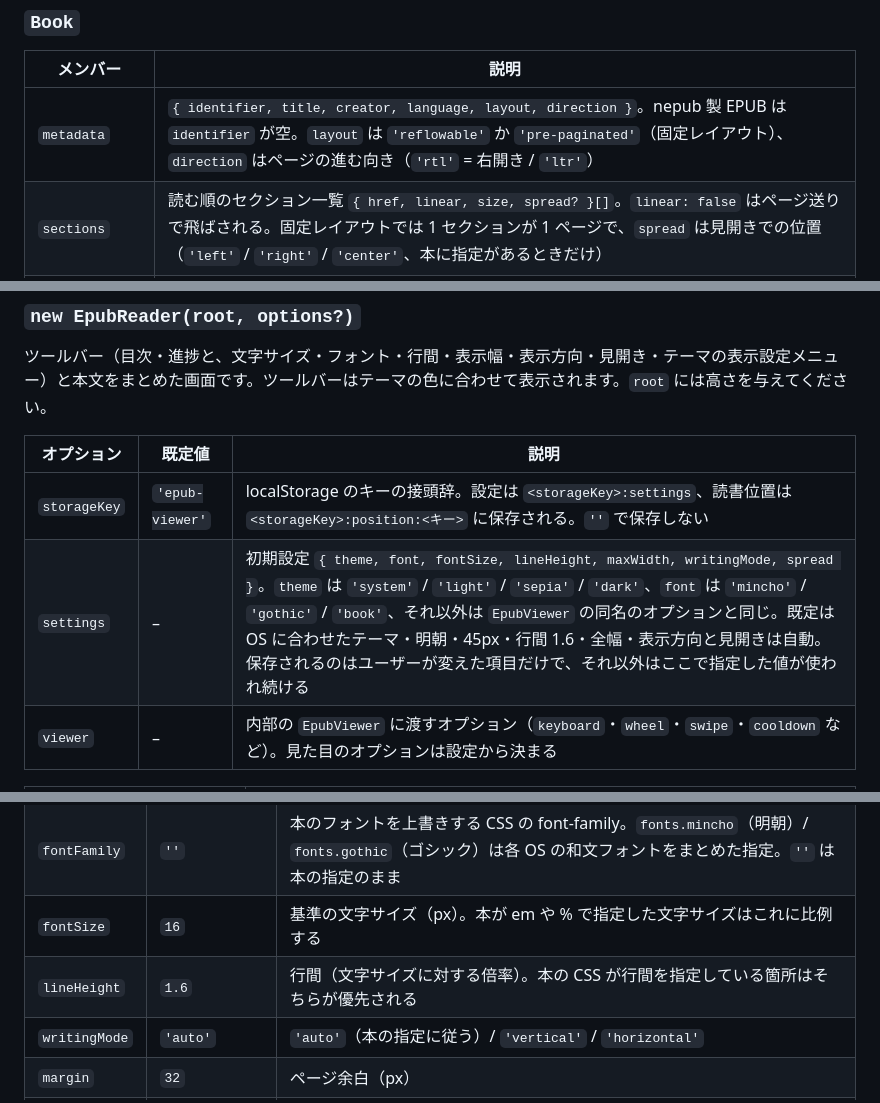
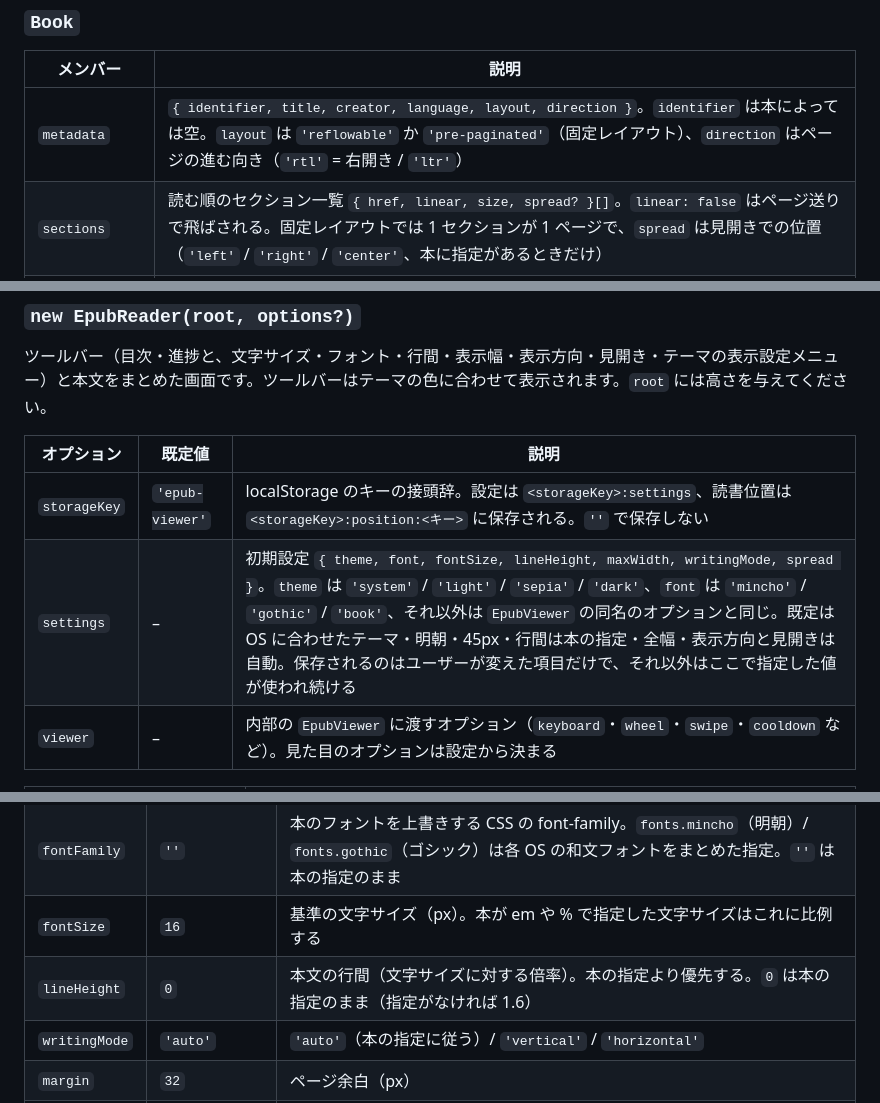
Before and after one commit to ttk1/epub-viewer, a Markdown page: README.md, 3 parts joined by grey strips. Drawn GitHub-style.

```diff
--- a/README.md
+++ b/README.md
@@ -201,7 +201,7 @@ EPUB を読み込みます。`source` は URL（文字列 / `URL`）、`File` /
 
 | メンバー | 説明 |
 | --- | --- |
-| `metadata` | `{ identifier, title, creator, language, layout, direction }`。nepub 製 EPUB は `identifier` が空。`layout` は `'reflowable'` か `'pre-paginated'`（固定レイアウト）、`direction` はページの進む向き（`'rtl'` = 右開き / `'ltr'`） |
+| `metadata` | `{ identifier, title, creator, language, layout, direction }`。`identifier` は本によっては空。`layout` は `'reflowable'` か `'pre-paginated'`（固定レイアウト）、`direction` はページの進む向き（`'rtl'` = 右開き / `'ltr'`） |
 | `sections` | 読む順のセクション一覧 `{ href, linear, size, spread? }[]`。`linear: false` はページ送りで飛ばされる。固定レイアウトでは 1 セクションが 1 ページで、`spread` は見開きでの位置（`'left'` / `'right'` / `'center'`、本に指定があるときだけ） |
 | `toc` | 目次 `{ label, href, children }[]`（EPUB 3 の nav、なければ EPUB 2 の NCX） |
 | `loadCover()` | 表紙画像の `Blob`（なければ `undefined`）。本棚のサムネイルなどに |
@@ -215,7 +215,7 @@ EPUB を読み込みます。`source` は URL（文字列 / `URL`）、`File` /
 | オプション | 既定値 | 説明 |
 | --- | --- | --- |
 | `storageKey` | `'epub-viewer'` | localStorage のキーの接頭辞。設定は `<storageKey>:settings`、読書位置は `<storageKey>:position:<キー>` に保存される。`''` で保存しない |
-| `settings` | – | 初期設定 `{ theme, font, fontSize, lineHeight, maxWidth, writingMode, spread }`。`theme` は `'system'` / `'light'` / `'sepia'` / `'dark'`、`font` は `'mincho'` / `'gothic'` / `'book'`、それ以外は `EpubViewer` の同名のオプションと同じ。既定は OS に合わせたテーマ・明朝・45px・行間 1.6・全幅・表示方向と見開きは自動。保存されるのはユーザーが変えた項目だけで、それ以外はここで指定した値が使われ続ける |
+| `settings` | – | 初期設定 `{ theme, font, fontSize, lineHeight, maxWidth, writingMode, spread }`。`theme` は `'system'` / `'light'` / `'sepia'` / `'dark'`、`font` は `'mincho'` / `'gothic'` / `'book'`、それ以外は `EpubViewer` の同名のオプションと同じ。既定は OS に合わせたテーマ・明朝・45px・行間は本の指定・全幅・表示方向と見開きは自動。保存されるのはユーザーが変えた項目だけで、それ以外はここで指定した値が使われ続ける |
 | `viewer` | – | 内部の `EpubViewer` に渡すオプション（`keyboard`・`wheel`・`swipe`・`cooldown` など）。見た目のオプションは設定から決まる |
 
 | メソッド・プロパティ | 説明 |
@@ -235,7 +235,7 @@ EPUB を読み込みます。`source` は URL（文字列 / `URL`）、`File` /
 | `theme` | `themes.light` | `{ background, color, link }`。`themes.light` / `themes.dark` / `themes.sepia` または独自の色 |
 | `fontFamily` | `''` | 本のフォントを上書きする CSS の font-family。`fonts.mincho`（明朝）/ `fonts.gothic`（ゴシック）は各 OS の和文フォントをまとめた指定。`''` は本の指定のまま |
 | `fontSize` | `16` | 基準の文字サイズ（px）。本が em や % で指定した文字サイズはこれに比例する |
-| `lineHeight` | `1.6` | 行間（文字サイズに対する倍率）。本の CSS が行間を指定している箇所はそちらが優先される |
+| `lineHeight` | `0` | 本文の行間（文字サイズに対する倍率）。本の指定より優先する。`0` は本の指定のまま（指定がなければ 1.6） |
 | `writingMode` | `'auto'` | `'auto'`（本の指定に従う）/ `'vertical'` / `'horizontal'` |
 | `margin` | `32` | ページ余白（px） |
 | `maxWidth` | `0` | ページの最大幅（px）。コンテナの中央に表示し、左右の余白はテーマの背景色になる（余白のクリックでもページをめくれる）。`0` は全幅 |
```
Also changed, not shown: other parts of README.md (+3 -3 lines).
